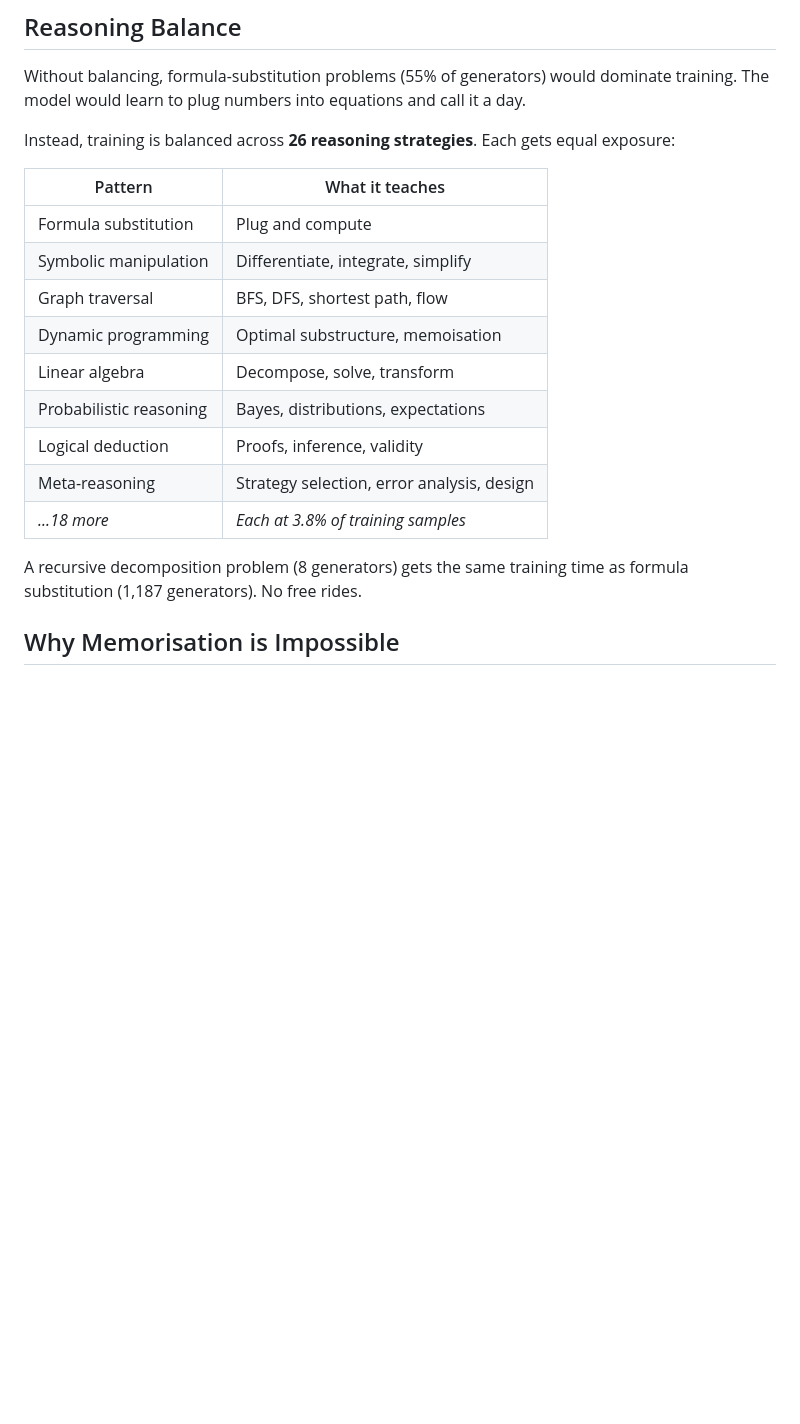
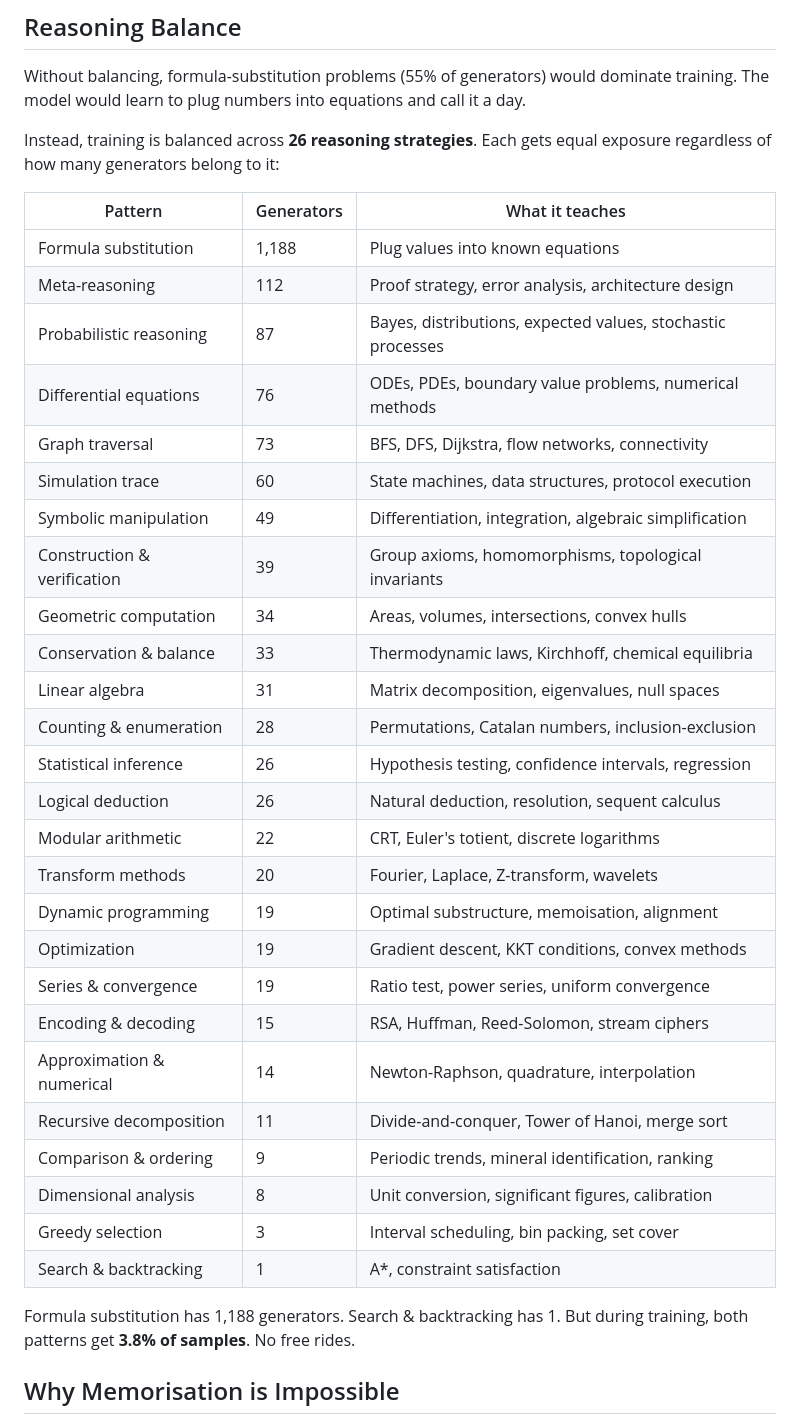
Before and after one commit to alexge233/engram_generator, a Markdown page: README.md, the part around one of its changes. Drawn GitHub-style; blank space fills up the shorter version.

```diff
--- a/README.md
+++ b/README.md
@@ -91,21 +96,38 @@ You don't get to attempt RSA encryption until you can do modular arithmetic. You
 
 Without balancing, formula-substitution problems (55% of generators) would dominate training. The model would learn to plug numbers into equations and call it a day.
 
-Instead, training is balanced across **26 reasoning strategies**. Each gets equal exposure:
+Instead, training is balanced across **26 reasoning strategies**. Each gets equal exposure regardless of how many generators belong to it:
 
-| Pattern | What it teaches |
-|---|---|
-| Formula substitution | Plug and compute |
-| Symbolic manipulation | Differentiate, integrate, simplify |
-| Graph traversal | BFS, DFS, shortest path, flow |
-| Dynamic programming | Optimal substructure, memoisation |
-| Linear algebra | Decompose, solve, transform |
-| Probabilistic reasoning | Bayes, distributions, expectations |
-| Logical deduction | Proofs, inference, validity |
-| Meta-reasoning | Strategy selection, error analysis, design |
-| *...18 more* | *Each at 3.8% of training samples* |
+| Pattern | Generators | What it teaches |
+|---|---|---|
+| Formula substitution | 1,188 | Plug values into known equations |
+| Meta-reasoning | 112 | Proof strategy, error analysis, architecture design |
+| Probabilistic reasoning | 87 | Bayes, distributions, expected values, stochastic processes |
+| Differential equations | 76 | ODEs, PDEs, boundary value problems, numerical methods |
+| Graph traversal | 73 | BFS, DFS, Dijkstra, flow networks, connectivity |
+| Simulation trace | 60 | State machines, data structures, protocol execution |
+| Symbolic manipulation | 49 | Differentiation, integration, algebraic simplification |
+| Construction & verification | 39 | Group axioms, homomorphisms, topological invariants |
+| Geometric computation | 34 | Areas, volumes, intersections, convex hulls |
+| Conservation & balance | 33 | Thermodynamic laws, Kirchhoff, chemical equilibria |
+| Linear algebra | 31 | Matrix decomposition, eigenvalues, null spaces |
+| Counting & enumeration | 28 | Permutations, Catalan numbers, inclusion-exclusion |
+| Statistical inference | 26 | Hypothesis testing, confidence intervals, regression |
+| Logical deduction | 26 | Natural deduction, resolution, sequent calculus |
+| Modular arithmetic | 22 | CRT, Euler's totient, discrete logarithms |
+| Transform methods | 20 | Fourier, Laplace, Z-transform, wavelets |
+| Dynamic programming | 19 | Optimal substructure, memoisation, alignment |
+| Optimization | 19 | Gradient descent, KKT conditions, convex methods |
+| Series & convergence | 19 | Ratio test, power series, uniform convergence |
+| Encoding & decoding | 15 | RSA, Huffman, Reed-Solomon, stream ciphers |
+| Approximation & numerical | 14 | Newton-Raphson, quadrature, interpolation |
+| Recursive decomposition | 11 | Divide-and-conquer, Tower of Hanoi, merge sort |
+| Comparison & ordering | 9 | Periodic trends, mineral identification, ranking |
+| Dimensional analysis | 8 | Unit conversion, significant figures, calibration |
+| Greedy selection | 3 | Interval scheduling, bin packing, set cover |
+| Search & backtracking | 1 | A*, constraint satisfaction |
 
-A recursive decomposition problem (8 generators) gets the same training time as formula substitution (1,187 generators). No free rides.
+Formula substitution has 1,188 generators. Search & backtracking has 1. But during training, both patterns get **3.8% of samples**. No free rides.
 
 ## Why Memorisation is Impossible
 
```
Also changed, not shown: other parts of README.md (+53 -23 lines).
